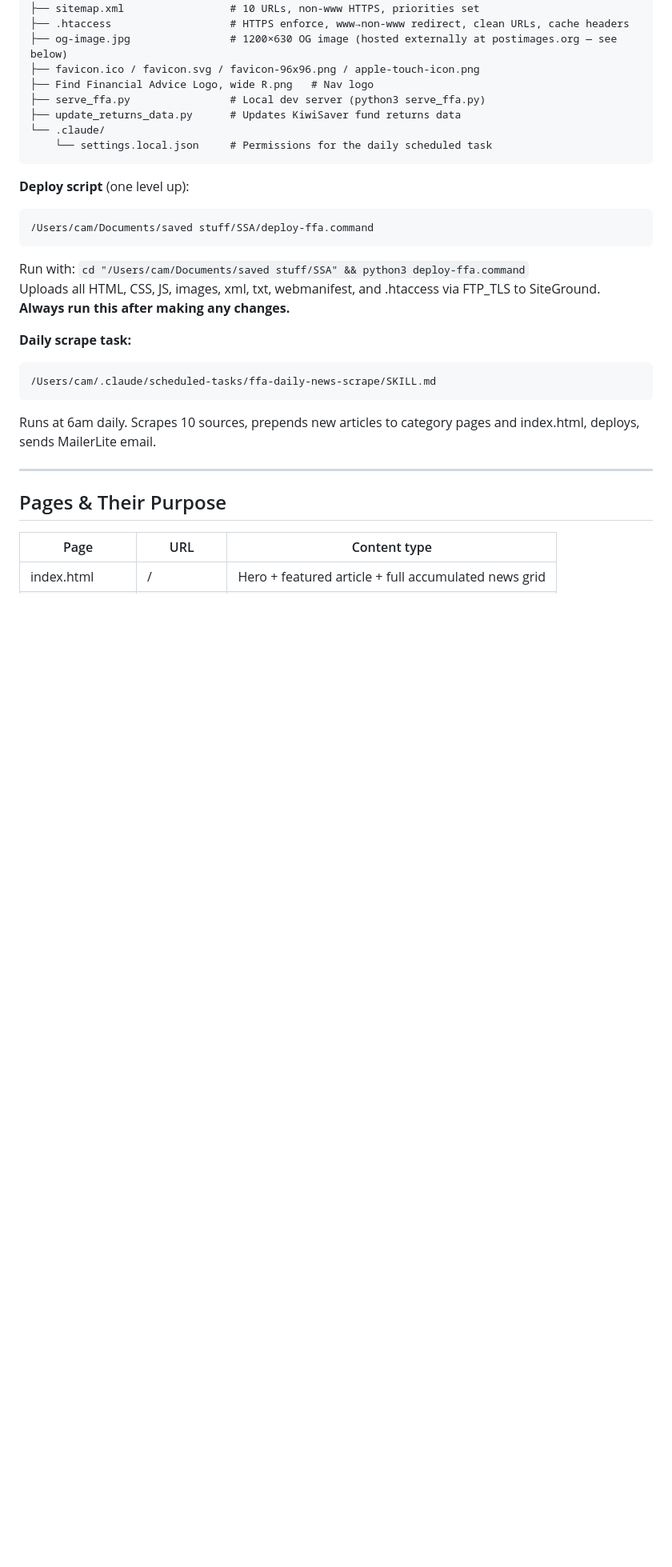
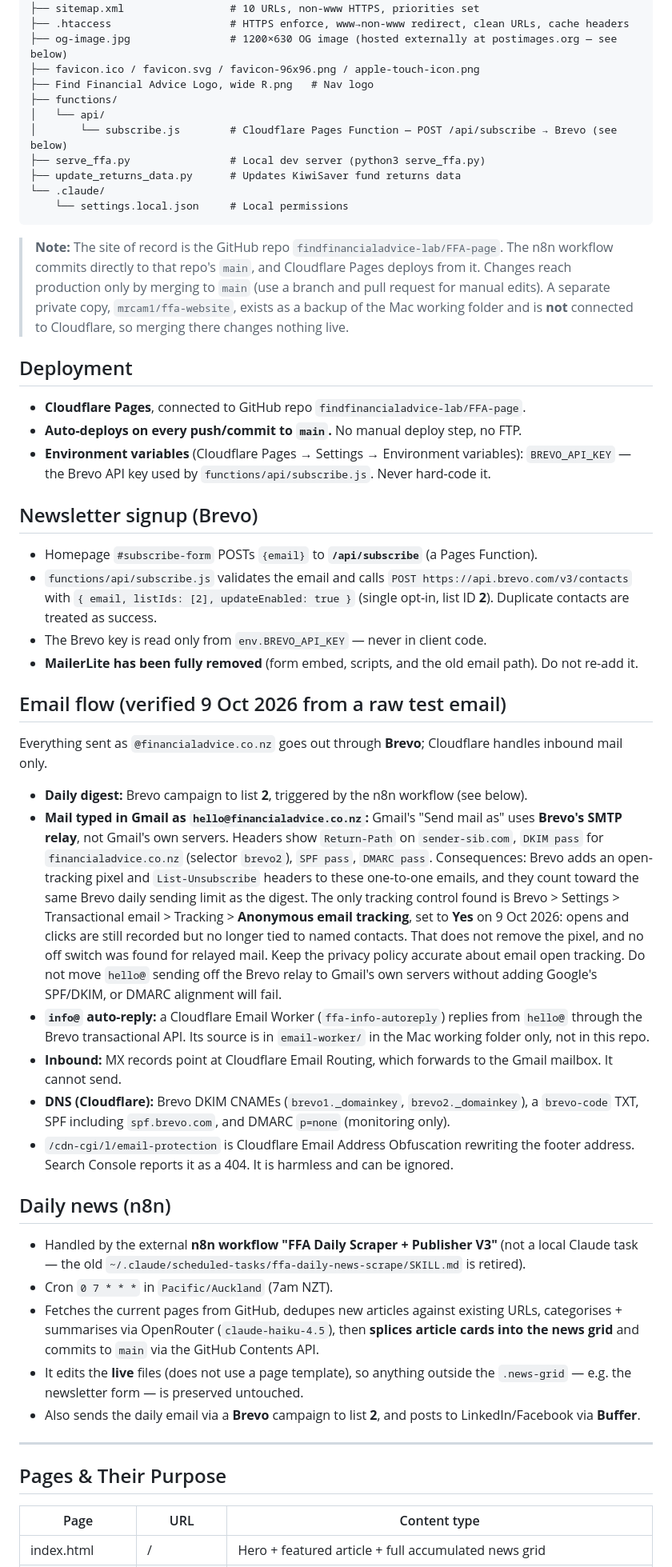
Before and after one commit to findfinancialadvice-lab/FFA-page, a Markdown page: CLAUDE.md, the part around one of its changes. Shown at 80% size. GitHub-like rendering; blank space fills up the shorter version.

````diff
--- a/CLAUDE.md
+++ b/CLAUDE.md
@@ -39,25 +40,43 @@
 ├── og-image.jpg                # 1200×630 OG image (hosted externally at postimages.org — see below)
 ├── favicon.ico / favicon.svg / favicon-96x96.png / apple-touch-icon.png
 ├── Find Financial Advice Logo, wide R.png   # Nav logo
+├── functions/
+│   └── api/
+│       └── subscribe.js        # Cloudflare Pages Function — POST /api/subscribe → Brevo (see below)
 ├── serve_ffa.py                # Local dev server (python3 serve_ffa.py)
 ├── update_returns_data.py      # Updates KiwiSaver fund returns data
 └── .claude/
-    └── settings.local.json     # Permissions for the daily scheduled task
+    └── settings.local.json     # Local permissions
 ```
 
-**Deploy script** (one level up):
-```
-/Users/cam/Documents/saved stuff/SSA/deploy-ffa.command
-```
-Run with: `cd "/Users/cam/Documents/saved stuff/SSA" && python3 deploy-ffa.command`
-Uploads all HTML, CSS, JS, images, xml, txt, webmanifest, and .htaccess via FTP_TLS to SiteGround.
-**Always run this after making any changes.**
+> **Note:** The site of record is the GitHub repo `findfinancialadvice-lab/FFA-page`. The n8n workflow commits directly to that repo's `main`, and Cloudflare Pages deploys from it. Changes reach production only by merging to `main` (use a branch and pull request for manual edits). A separate private copy, `mrcam1/ffa-website`, exists as a backup of the Mac working folder and is **not** connected to Cloudflare, so merging there changes nothing live.
 
-**Daily scrape task:**
-```
-/Users/cam/.claude/scheduled-tasks/ffa-daily-news-scrape/SKILL.md
-```
-Runs at 6am daily. Scrapes 10 sources, prepends new articles to category pages and index.html, deploys, sends MailerLite email.
+## Deployment
+- **Cloudflare Pages**, connected to GitHub repo `findfinancialadvice-lab/FFA-page`.
+- **Auto-deploys on every push/commit to `main`.** No manual deploy step, no FTP.
+- **Environment variables** (Cloudflare Pages → Settings → Environment variables): `BREVO_API_KEY` — the Brevo API key used by `functions/api/subscribe.js`. Never hard-code it.
+
+## Newsletter signup (Brevo)
+- Homepage `#subscribe-form` POSTs `{email}` to **`/api/subscribe`** (a Pages Function).
+- `functions/api/subscribe.js` validates the email and calls `POST https://api.brevo.com/v3/contacts` with `{ email, listIds: [2], updateEnabled: true }` (single opt-in, list ID **2**). Duplicate contacts are treated as success.
+- The Brevo key is read only from `env.BREVO_API_KEY` — never in client code.
+- **MailerLite has been fully removed** (form embed, scripts, and the old email path). Do not re-add it.
+
+## Email flow (verified 9 Oct 2026 from a raw test email)
+Everything sent as `@financialadvice.co.nz` goes out through **Brevo**; Cloudflare handles inbound mail only.
+- **Daily digest:** Brevo campaign to list **2**, triggered by the n8n workflow (see below).
+- **Mail typed in Gmail as `hello@financialadvice.co.nz`:** Gmail's "Send mail as" uses **Brevo's SMTP relay**, not Gmail's own servers. Headers show `Return-Path` on `sender-sib.com`, `DKIM pass` for `financialadvice.co.nz` (selector `brevo2`), `SPF pass`, `DMARC pass`. Consequences: Brevo adds an open-tracking pixel and `List-Unsubscribe` headers to these one-to-one emails, and they count toward the same Brevo daily sending limit as the digest. The only tracking control found is Brevo > Settings > Transactional email > Tracking > **Anonymous email tracking**, set to **Yes** on 9 Oct 2026: opens and clicks are still recorded but no longer tied to named contacts. That does not remove the pixel, and no off switch was found for relayed mail. Keep the privacy policy accurate about email open tracking. Do not move `hello@` sending off the Brevo relay to Gmail's own servers without adding Google's SPF/DKIM, or DMARC alignment will fail.
+- **`info@` auto-reply:** a Cloudflare Email Worker (`ffa-info-autoreply`) replies from `hello@` through the Brevo transactional API. Its source is in `email-worker/` in the Mac working folder only, not in this repo.
+- **Inbound:** MX records point at Cloudflare Email Routing, which forwards to the Gmail mailbox. It cannot send.
+- **DNS (Cloudflare):** Brevo DKIM CNAMEs (`brevo1._domainkey`, `brevo2._domainkey`), a `brevo-code` TXT, SPF including `spf.brevo.com`, and DMARC `p=none` (monitoring only).
+- `/cdn-cgi/l/email-protection` is Cloudflare Email Address Obfuscation rewriting the footer address. Search Console reports it as a 404. It is harmless and can be ignored.
+
+## Daily news (n8n)
+- Handled by the external **n8n workflow "FFA Daily Scraper + Publisher V3"** (not a local Claude task — the old `~/.claude/scheduled-tasks/ffa-daily-news-scrape/SKILL.md` is retired).
+- Cron `0 7 * * *` in `Pacific/Auckland` (7am NZT).
+- Fetches the current pages from GitHub, dedupes new articles against existing URLs, categorises + summarises via OpenRouter (`claude-haiku-4.5`), then **splices article cards into the news grid** and commits to `main` via the GitHub Contents API.
+- It edits the **live** files (does not use a page template), so anything outside the `.news-grid` — e.g. the newsletter form — is preserved untouched.
+- Also sends the daily email via a **Brevo** campaign to list **2**, and posts to LinkedIn/Facebook via **Buffer**.
 
 ---
 
````
Also changed, not shown: other parts of CLAUDE.md (+30 -38 lines).
